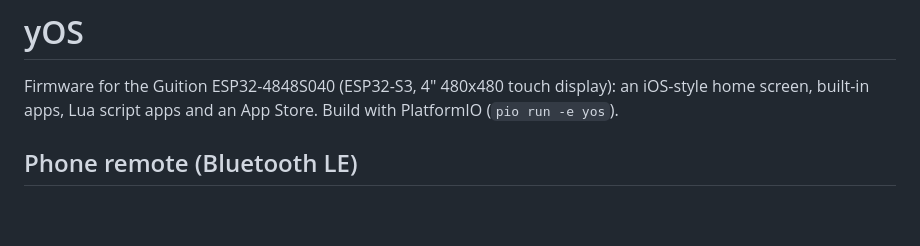
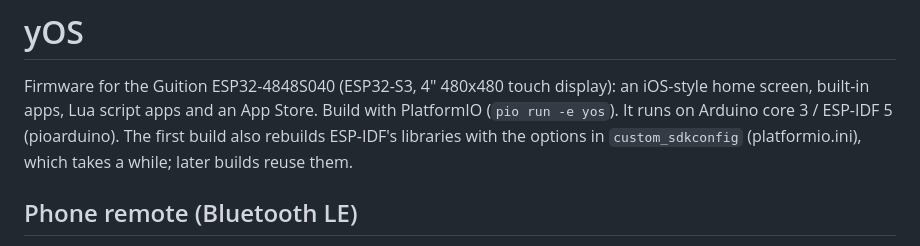
Before and after one commit to buildizer/yOS, a Markdown page: README.md, the part around the change. Drawn GitHub-style; blank space fills up the shorter version.

Commit message:
docs: note the ESP-IDF rebuild on the first build

```diff
--- a/README.md
+++ b/README.md
@@ -2,6 +2,8 @@
 
 Firmware for the Guition ESP32-4848S040 (ESP32-S3, 4" 480x480 touch display): an iOS-style home
 screen, built-in apps, Lua script apps and an App Store. Build with PlatformIO (`pio run -e yos`).
+It runs on Arduino core 3 / ESP-IDF 5 (pioarduino). The first build also rebuilds ESP-IDF's libraries
+with the options in `custom_sdkconfig` (platformio.ini), which takes a while; later builds reuse them.
 
 ## Phone remote (Bluetooth LE)
 
```
